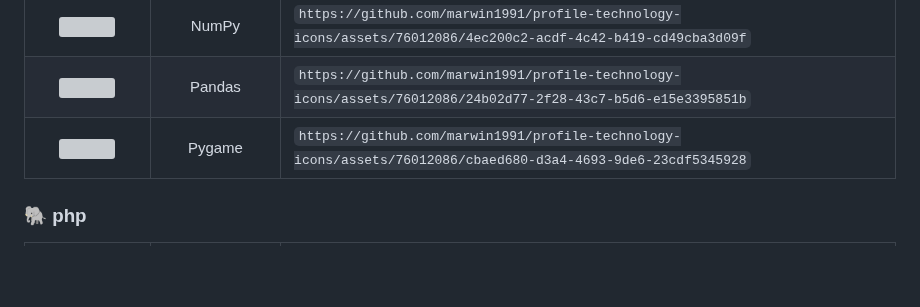
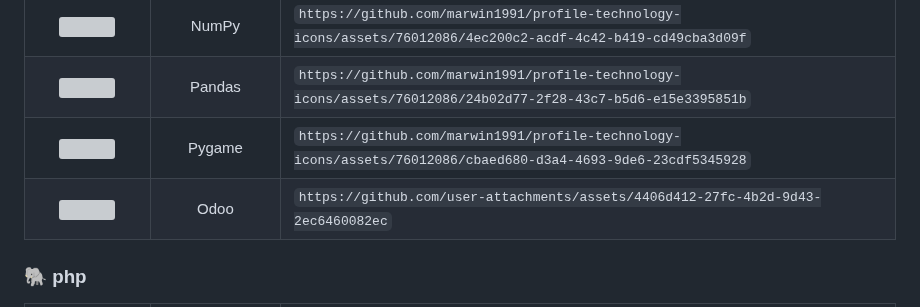
Before and after one commit to marwin1991/profile-technology-icons, a Markdown page: README.md, the part around the change. Drawn GitHub-style; blank space fills up the shorter version; grey boxes are pictures that could not be loaded.

Commit message:
Update README.md (#396)
Add Odoo icon to Python section

```diff
--- a/README.md
+++ b/README.md
@@ -243,6 +243,8 @@ _All product names, logos, and brandsare property of their respective owners. Al
 | <img height="50" src="https://github.com/marwin1991/profile-technology-icons/assets/76012086/4ec200c2-acdf-4c42-b419-cd49cba3d09f"> |     NumPy      | `https://github.com/marwin1991/profile-technology-icons/assets/76012086/4ec200c2-acdf-4c42-b419-cd49cba3d09f` |
 | <img height="50" src="https://github.com/marwin1991/profile-technology-icons/assets/76012086/24b02d77-2f28-43c7-b5d6-e15e3395851b"> |     Pandas      | `https://github.com/marwin1991/profile-technology-icons/assets/76012086/24b02d77-2f28-43c7-b5d6-e15e3395851b` |
 | <img height="50" src="https://github.com/marwin1991/profile-technology-icons/assets/76012086/cbaed680-d3a4-4693-9de6-23cdf5345928"> |     Pygame      | `https://github.com/marwin1991/profile-technology-icons/assets/76012086/cbaed680-d3a4-4693-9de6-23cdf5345928` |
+| <img height="50" src="https://github.com/user-attachments/assets/4406d412-27fc-4b2d-9d43-2ec6460082ec"> |     Odoo      | `https://github.com/user-attachments/assets/4406d412-27fc-4b2d-9d43-2ec6460082ec` |
+
 ### 🐘 php
 
 |                                                        Technology Icon                                                        | Technology Name | URL                                                                                                     |
```
